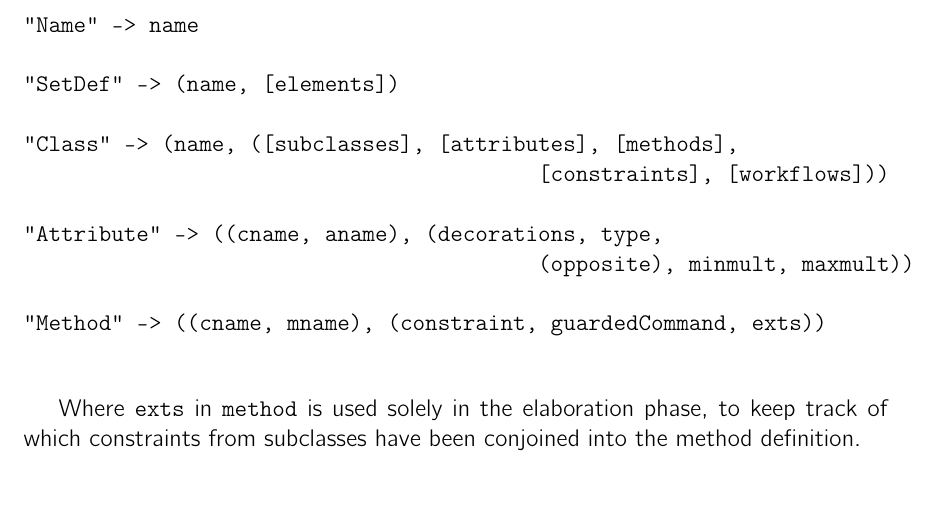
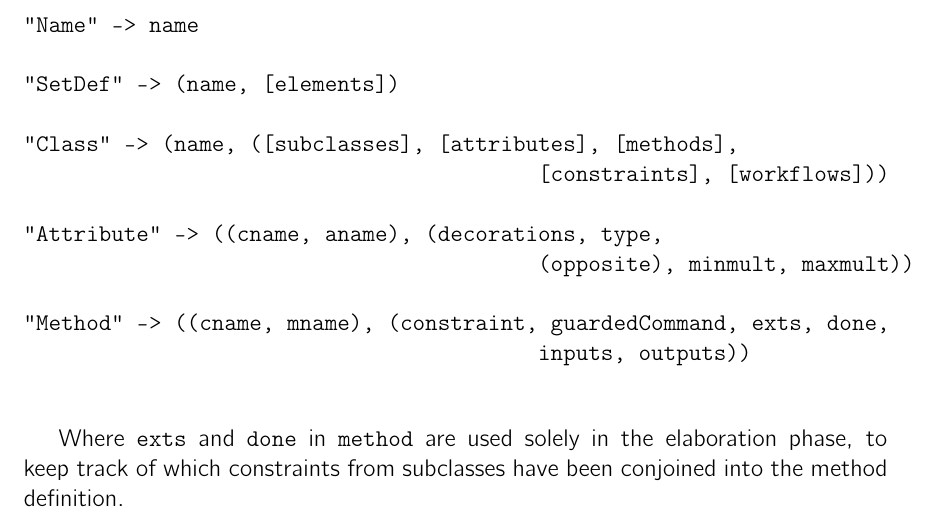
Before and after one commit to Booster2/Booster2, a LaTeX thesis (Booster2/manual/manual.tex, which reads Booster2/manual/chapters/transformations.tex): part of page 24 of 38, cut so that both start at the same text. Compiled offline with pdfLaTeX.

Commit message:
- minor update to the manual

```diff
--- a/Booster2/manual/chapters/transformations.tex
+++ b/Booster2/manual/chapters/transformations.tex
@@ -126,10 +126,11 @@ These are the fields that are originally stored in the lookup table.
 "Attribute" -> ((cname, aname), (decorations, type,
                                          (opposite), minmult, maxmult))
 
-"Method" -> ((cname, mname), (constraint, guardedCommand, exts))
+"Method" -> ((cname, mname), (constraint, guardedCommand, exts, done,
+                                         inputs, outputs))
 
 \end{verbatim}
 
-Where \verb|exts| in \verb|method| is used solely in the elaboration
+Where \verb|exts| and \verb|done| in \verb|method| are used solely in the elaboration
 phase, to keep track of which constraints from subclasses have been
 conjoined into the method definition.
```
Also changed, not shown: Booster2/manual/manual.pdf.
